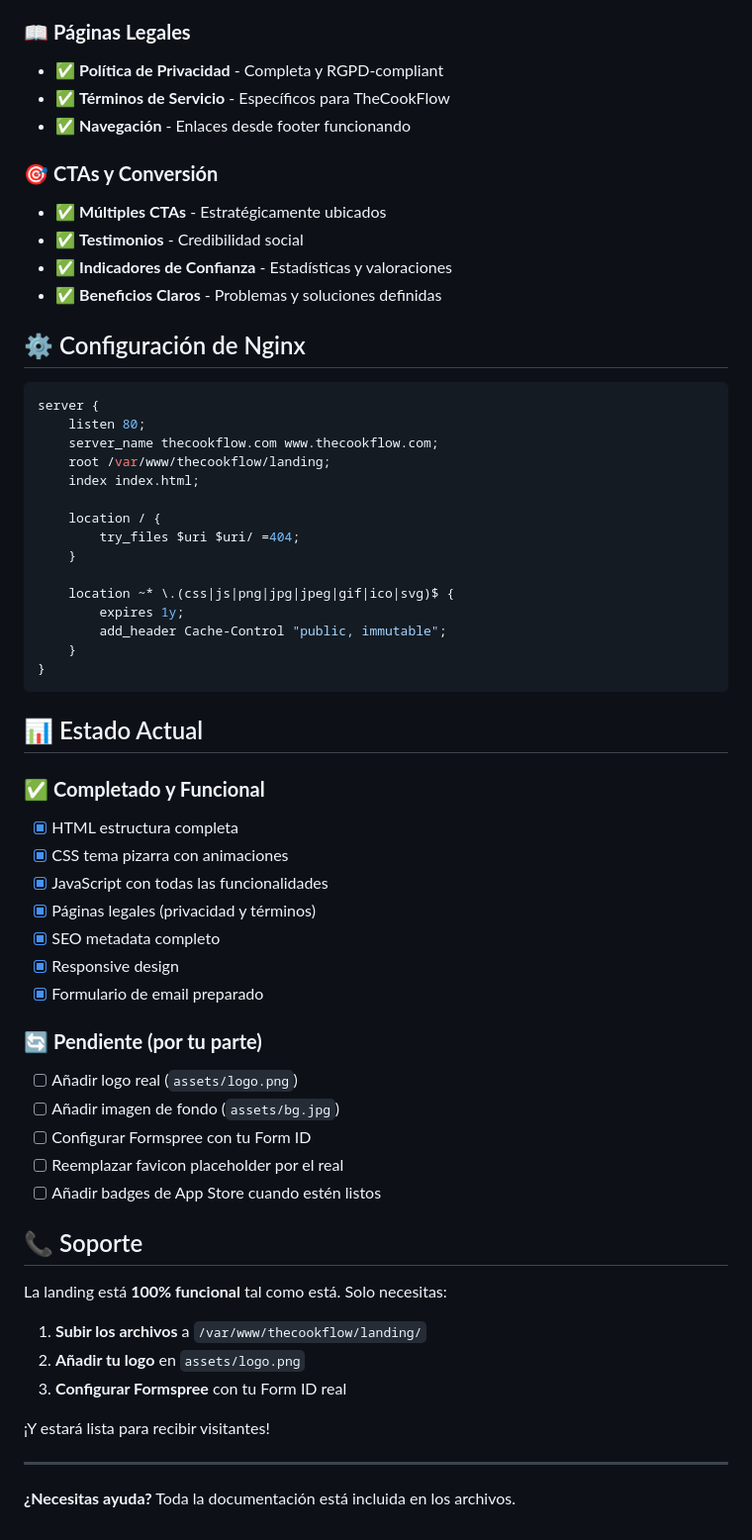
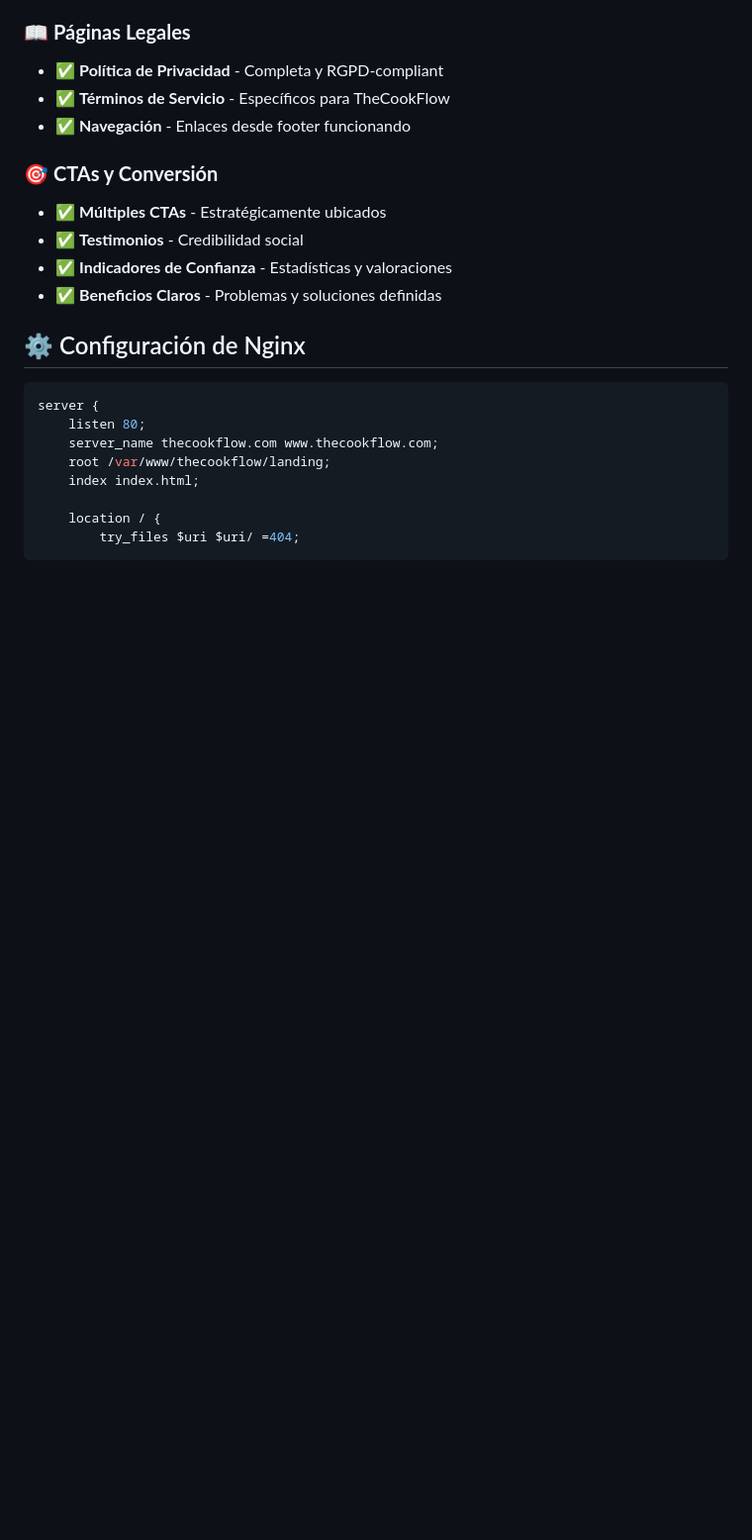
Before and after one commit to RUPERDFN/thecookflow-landing, a Markdown page: LANDING-README.md, the part around the change. Shown at 99% size. Rendered like a GitHub page; blank space fills up the shorter version.

````diff
--- a/LANDING-README.md
+++ b/LANDING-README.md
@@ -98,43 +98,4 @@ server {
 
     location / {
         try_files $uri $uri/ =404;
-    }
-
-    location ~* \.(css|js|png|jpg|jpeg|gif|ico|svg)$ {
-        expires 1y;
-        add_header Cache-Control "public, immutable";
-    }
-}
 ```
-
-## 📊 Estado Actual
-
-### ✅ **Completado y Funcional**
-- [x] HTML estructura completa
-- [x] CSS tema pizarra con animaciones
-- [x] JavaScript con todas las funcionalidades
-- [x] Páginas legales (privacidad y términos)
-- [x] SEO metadata completo
-- [x] Responsive design
-- [x] Formulario de email preparado
-
-### 🔄 **Pendiente (por tu parte)**
-- [ ] Añadir logo real (`assets/logo.png`)
-- [ ] Añadir imagen de fondo (`assets/bg.jpg`)
-- [ ] Configurar Formspree con tu Form ID
-- [ ] Reemplazar favicon placeholder por el real
-- [ ] Añadir badges de App Store cuando estén listos
-
-## 📞 Soporte
-
-La landing está **100% funcional** tal como está. Solo necesitas:
-
-1. **Subir los archivos** a `/var/www/thecookflow/landing/`
-2. **Añadir tu logo** en `assets/logo.png`
-3. **Configurar Formspree** con tu Form ID real
-
-¡Y estará lista para recibir visitantes!
-
----
-
-**¿Necesitas ayuda?** Toda la documentación está incluida en los archivos.
````
